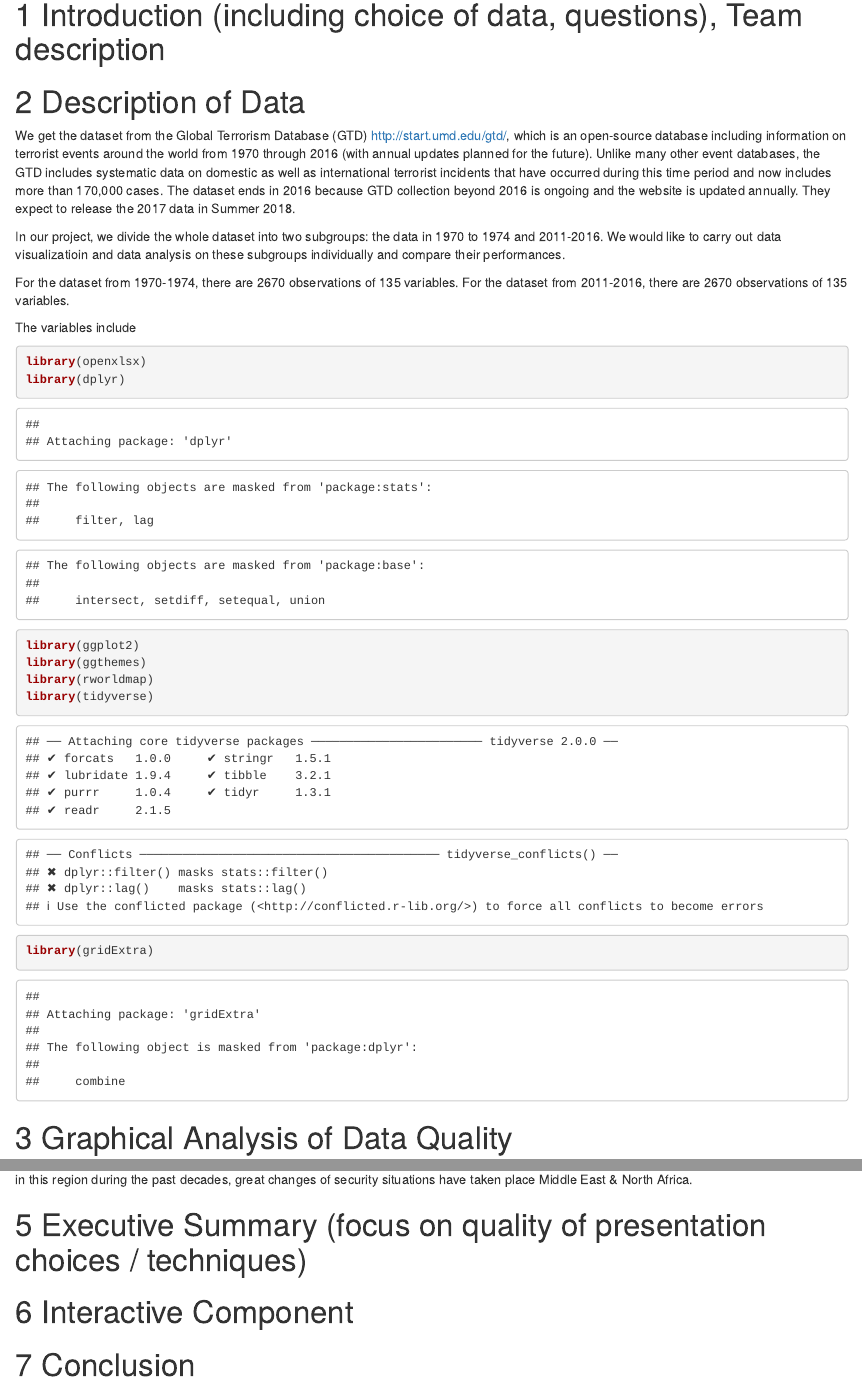
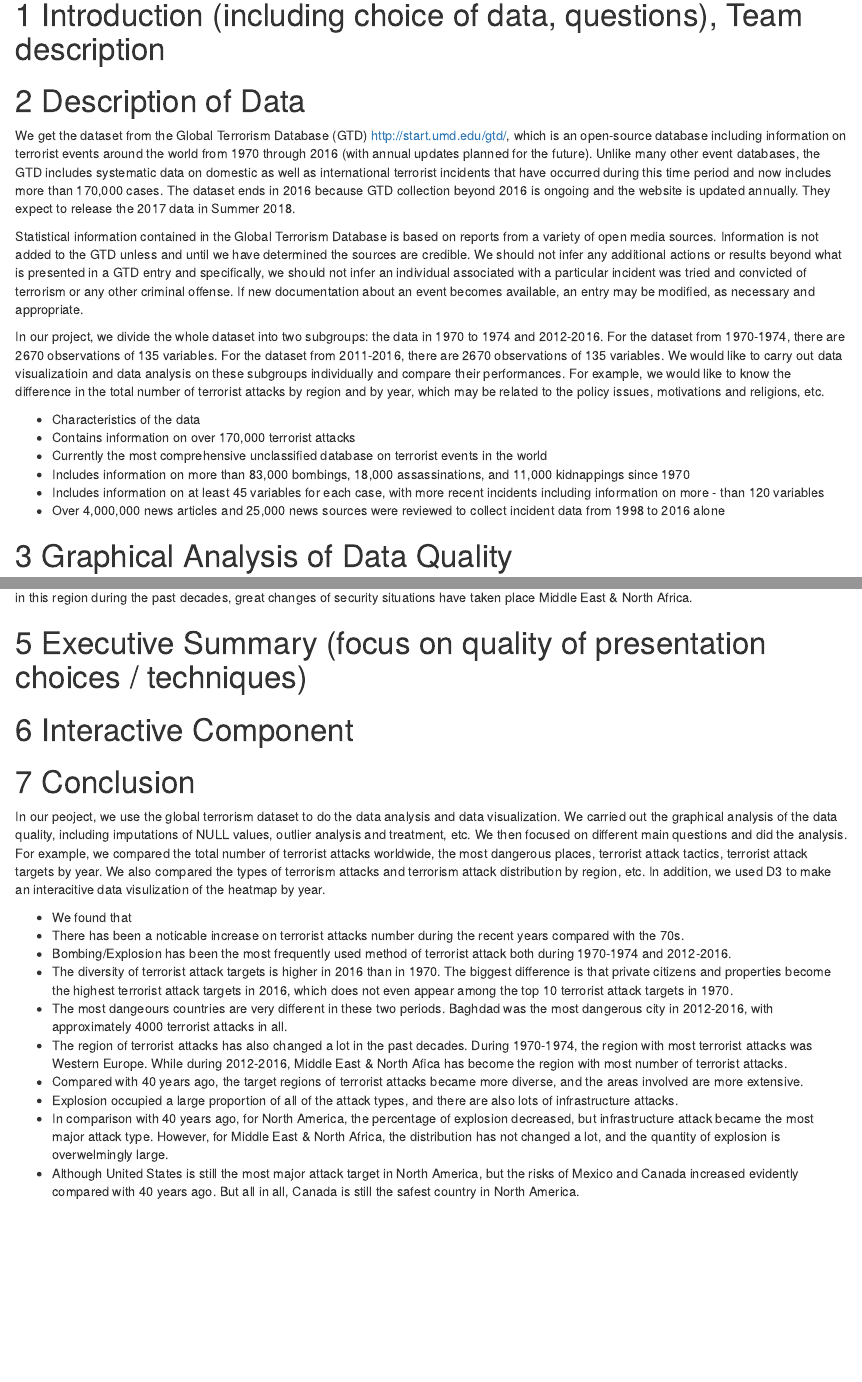
Before and after one commit to Practical-Theorist/EDAV_FinalProj, an R Markdown document (doc/project.Rmd): the page in a window 1100 px wide, from 560 px down before the commit and from 1390 px down after it, so that both start at the same text, and a second part further down, joined at a grey line. Rendered offline with R 4.5, knitr and Pandoc, with nearby package versions; some code elsewhere in the file could not run offline.

Commit message:
add conclusion

````diff
--- a/doc/project.Rmd
+++ b/doc/project.Rmd
@@ -9,17 +9,6 @@ output:
   word_document:
     toc: yes
 ---
-# Introduction (including choice of data, questions), Team description
-
-# Description of Data
-
-We get the dataset from the Global Terrorism Database (GTD) http://start.umd.edu/gtd/, which is an open-source database including information on terrorist events around the world from 1970 through 2016 (with annual updates planned for the future). Unlike many other event databases, the GTD includes systematic data on domestic as well as international terrorist incidents that have occurred during this time period and now includes more than 170,000 cases. The dataset ends in 2016 because GTD collection beyond 2016 is ongoing and the website is updated annually. They expect to release the 2017 data in Summer 2018.
-
-In our project, we divide the whole dataset into two subgroups: the data in 1970 to 1974 and 2011-2016. We would like to carry out data visualizatioin and data analysis on these subgroups individually and compare their performances.
-
-For the dataset from 1970-1974, there are 2670 observations of 135 variables. For the dataset from 2011-2016, there are 2670 observations of 135 variables.
-
-The variables include
 
 ```{r}
 library(openxlsx)
@@ -31,6 +20,26 @@ library(tidyverse)
 library(gridExtra)
 
 ```
+
+# Introduction (including choice of data, questions), Team description
+
+
+# Description of Data
+
+We get the dataset from the Global Terrorism Database (GTD) http://start.umd.edu/gtd/, which is an open-source database including information on terrorist events around the world from 1970 through 2016 (with annual updates planned for the future). Unlike many other event databases, the GTD includes systematic data on domestic as well as international terrorist incidents that have occurred during this time period and now includes more than 170,000 cases. The dataset ends in 2016 because GTD collection beyond 2016 is ongoing and the website is updated annually. They expect to release the 2017 data in Summer 2018.
+
+Statistical information contained in the Global Terrorism Database is based on reports from a variety of open media sources. Information is not added to the GTD unless and until we have determined the sources are credible. We should not infer any additional actions or results beyond what is presented in a GTD entry and specifically, we should not infer an individual associated with a particular incident was tried and convicted of terrorism or any other criminal offense. If new documentation about an event becomes available, an entry may be modified, as necessary and appropriate.
+
+In our project, we divide the whole dataset into two subgroups: the data in 1970 to 1974 and 2012-2016. For the dataset from 1970-1974, there are 2670 observations of 135 variables. For the dataset from 2011-2016, there are 2670 observations of 135 variables. We would like to carry out data visualizatioin and data analysis on these subgroups individually and compare their performances. For example, we would like to know the difference in the total number of terrorist attacks by region and by year, which may be related to the policy issues, motivations and religions, etc.
+
++ Characteristics of the data
+ - Contains information on over 170,000 terrorist attacks
+ - Currently the most comprehensive unclassified database on terrorist events in the world
+ - Includes information on more than 83,000 bombings, 18,000 assassinations, and 11,000 kidnappings since 1970
+ - Includes information on at least 45 variables for each case, with more recent incidents including information on more - than 120 variables
+ - Over 4,000,000 news articles and 25,000 news sources were reviewed to collect incident data from 1998 to 2016 alone
+
+
 
 # Graphical Analysis of Data Quality
 
@@ -411,3 +428,16 @@ For countries in Middle East & North Africa, the risks and contradictions in thi
 # Interactive Component
 
 # Conclusion
+
+In our peoject, we use the global terrorism dataset to do the data analysis and data visualization. We carried out the graphical analysis of the data quality, including imputations of NULL values, outlier analysis and treatment, etc. We then focused on different main questions and did the analysis. For example, we compared the total number of terrorist attacks worldwide, the most dangerous places, terrorist attack tactics, terrorist attack targets by year. We also compared the types of terrorism attacks and terrorism attack distribution by region, etc. In addition, we used D3 to make an interacitive data visulization of the heatmap by year.
+
++ We found that
+ - There has been a noticable increase on terrorist attacks number during the recent years compared with the 70s.
+ - Bombing/Explosion has been the most frequently used method of terrorist attack both during 1970-1974 and 2012-2016.
+ - The diversity of terrorist attack targets is higher in 2016 than in 1970. The biggest difference is that private citizens and properties become the highest terrorist attack targets in 2016, which does not even appear among the top 10 terrorist attack targets in 1970.
+ - The most dangeours countries are very different in these two periods. Baghdad was the most dangerous city in 2012-2016, with approximately 4000 terrorist attacks in all.
+ - The region of terrorist attacks has also changed a lot in the past decades. During 1970-1974, the region with most terrorist attacks was Western Europe. While during 2012-2016, Middle East & North Afica has become the region with most number of terrorist attacks.
+ - Compared with 40 years ago, the target regions of terrorist attacks became more diverse, and the areas involved are more extensive.
+ - Explosion occupied a large proportion of all of the attack types, and there are also lots of infrastructure attacks.
+ - In comparison with 40 years ago, for North America, the percentage of explosion decreased, but infrastructure attack became the most major attack type. However, for Middle East & North Africa, the distribution has not changed a lot, and the quantity of explosion is overwelmingly large.
+ - Although United States is still the most major attack target in North America, but the risks of Mexico and Canada increased evidently compared with 40 years ago. But all in all, Canada is still the safest country in North America.
````
Also changed, not shown: doc/project.Rmd (10 more changed lines), 1 other file.
